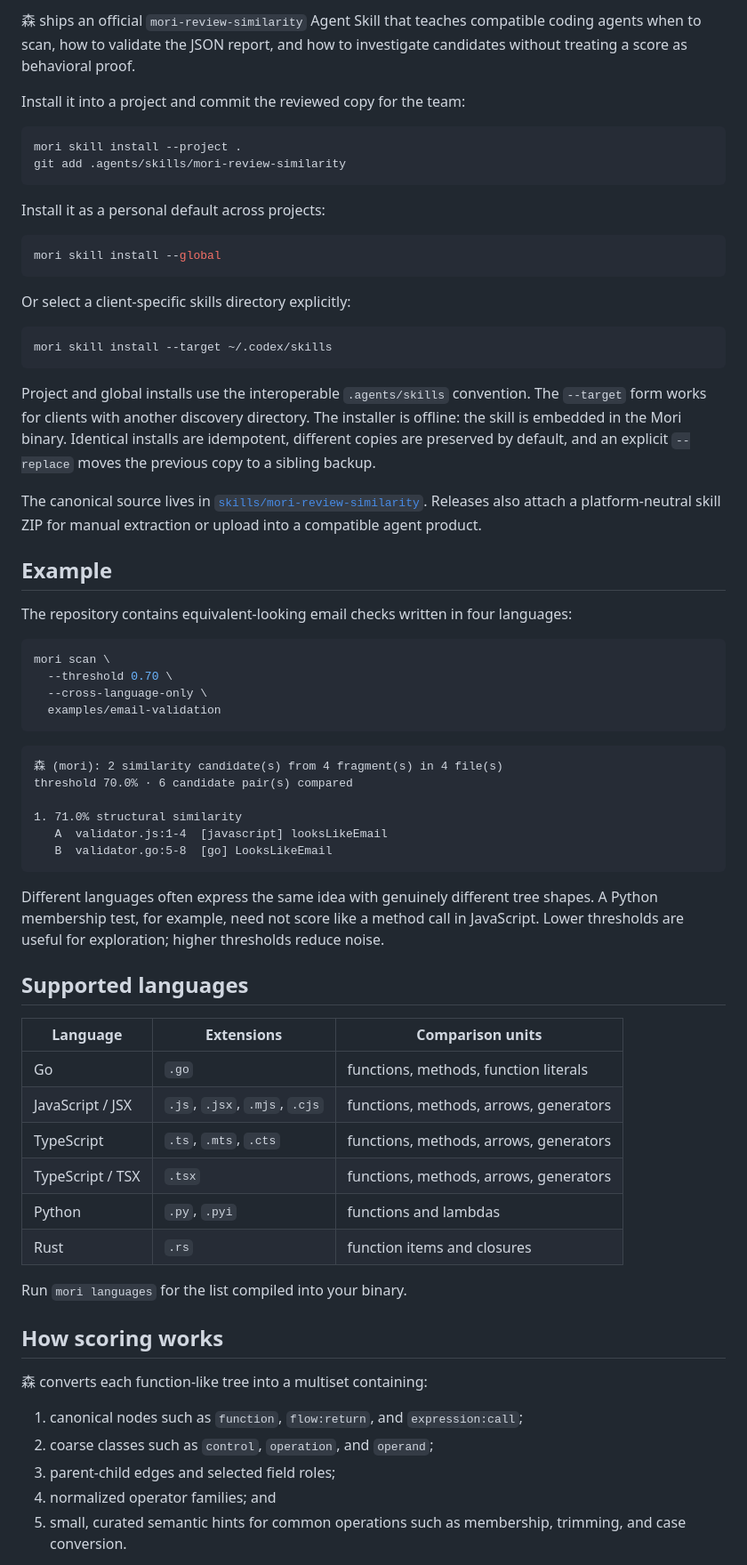
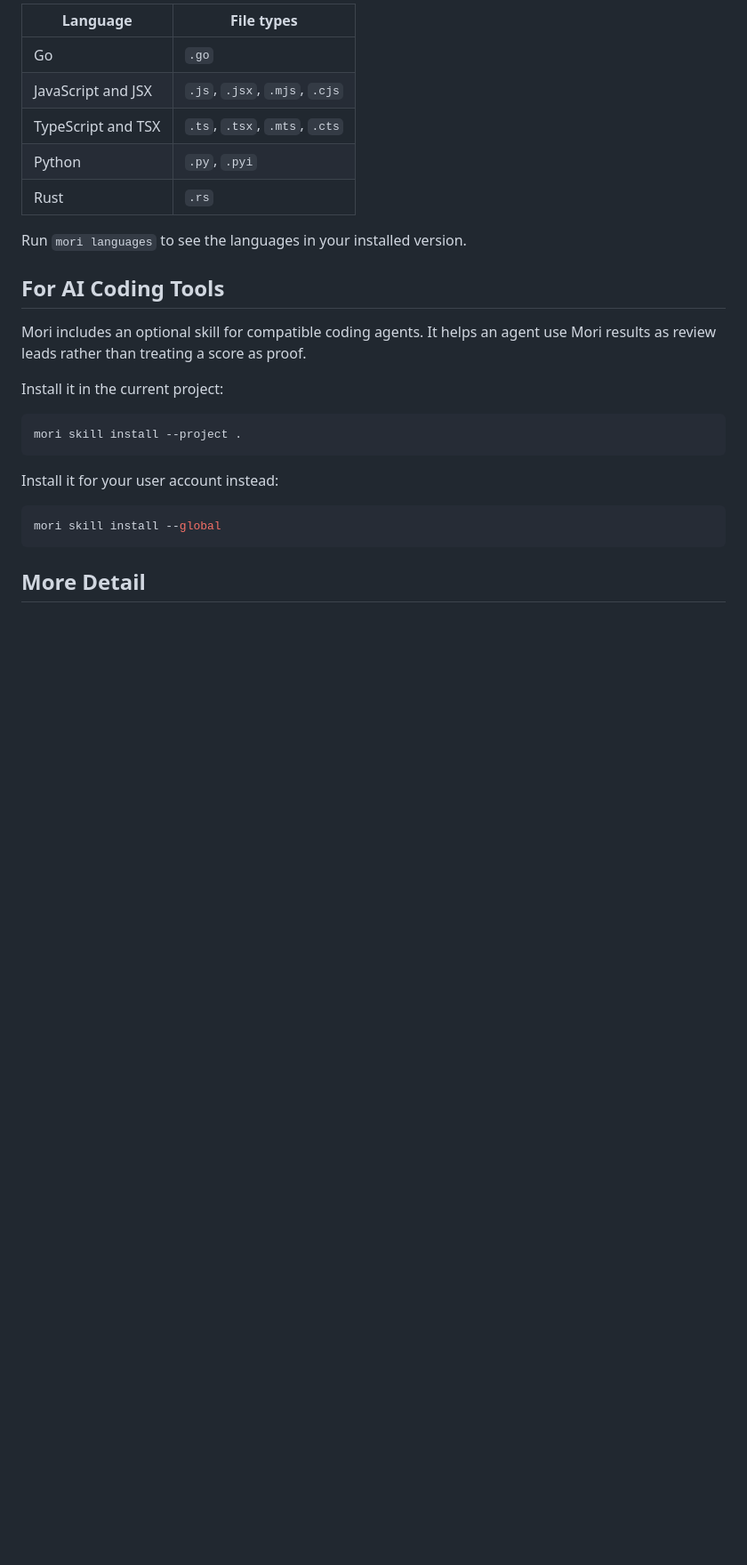
Before and after one commit to Cyberlane/mori, a Markdown page: README.md, the part around one of its changes. Shown at 89% size. GitHub-like rendering; blank space fills up the shorter version.

````diff
--- a/README.md
+++ b/README.md
@@ -82,86 +100,30 @@ operational error, and `2` means invalid CLI usage.
 
-森 ships an official `mori-review-similarity` Agent Skill that teaches
-compatible coding agents when to scan, how to validate the JSON report, and
-how to investigate candidates without treating a score as behavioral proof.
+| Language | File types |
+| --- | --- |
+| Go | `.go` |
+| JavaScript and JSX | `.js`, `.jsx`, `.mjs`, `.cjs` |
+| TypeScript and TSX | `.ts`, `.tsx`, `.mts`, `.cts` |
+| Python | `.py`, `.pyi` |
+| Rust | `.rs` |
 
-Install it into a project and commit the reviewed copy for the team:
+Run `mori languages` to see the languages in your installed version.
+
+## For AI Coding Tools
+
+Mori includes an optional skill for compatible coding agents. It helps an agent
+use Mori results as review leads rather than treating a score as proof.
+
+Install it in the current project:
 
 ```sh
 mori skill install --project .
-git add .agents/skills/mori-review-similarity
 ```
 
-Install it as a personal default across projects:
+Install it for your user account instead:
 
 ```sh
 mori skill install --global
 ```
 
-Or select a client-specific skills directory explicitly:
+## More Detail
 
-```sh
-mori skill install --target ~/.codex/skills
-```
-
-Project and global installs use the interoperable `.agents/skills` convention.
-The `--target` form works for clients with another discovery directory. The
-installer is offline: the skill is embedded in the Mori binary. Identical
-installs are idempotent, different copies are preserved by default, and an
-explicit `--replace` moves the previous copy to a sibling backup.
-
-The canonical source lives in
-[`skills/mori-review-similarity`](skills/mori-review-similarity). Releases also
-attach a platform-neutral skill ZIP for manual extraction or upload into a
-compatible agent product.
-
-## Example
-
-The repository contains equivalent-looking email checks written in four
-languages:
-
-```sh
-mori scan \
-  --threshold 0.70 \
-  --cross-language-only \
-  examples/email-validation
-```
-
-```text
-森 (mori): 2 similarity candidate(s) from 4 fragment(s) in 4 file(s)
-threshold 70.0% · 6 candidate pair(s) compared
-
-1. 71.0% structural similarity
-   A  validator.js:1-4  [javascript] looksLikeEmail
-   B  validator.go:5-8  [go] LooksLikeEmail
-```
-
-Different languages often express the same idea with genuinely different tree
-shapes. A Python membership test, for example, need not score like a method
-call in JavaScript. Lower thresholds are useful for exploration; higher
-thresholds reduce noise.
-
-## Supported languages
-
-| Language | Extensions | Comparison units |
-| --- | --- | --- |
-| Go | `.go` | functions, methods, function literals |
-| JavaScript / JSX | `.js`, `.jsx`, `.mjs`, `.cjs` | functions, methods, arrows, generators |
-| TypeScript | `.ts`, `.mts`, `.cts` | functions, methods, arrows, generators |
-| TypeScript / TSX | `.tsx` | functions, methods, arrows, generators |
-| Python | `.py`, `.pyi` | functions and lambdas |
-| Rust | `.rs` | function items and closures |
-
-Run `mori languages` for the list compiled into your binary.
-
-## How scoring works
-
-森 converts each function-like tree into a multiset containing:
-
-1. canonical nodes such as `function`, `flow:return`, and
-   `expression:call`;
-2. coarse classes such as `control`, `operation`, and `operand`;
-3. parent-child edges and selected field roles;
-4. normalized operator families; and
-5. small, curated semantic hints for common operations such as membership,
-   trimming, and case conversion.
-
````
Also changed, not shown: other parts of README.md (+64 -116 lines).
